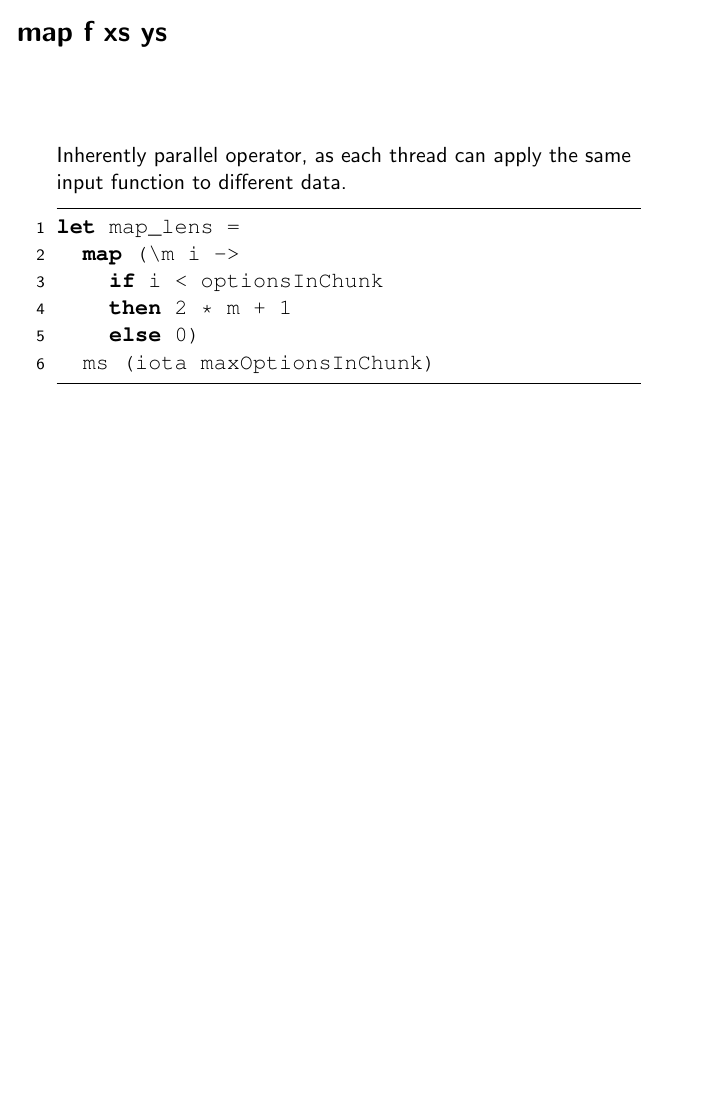
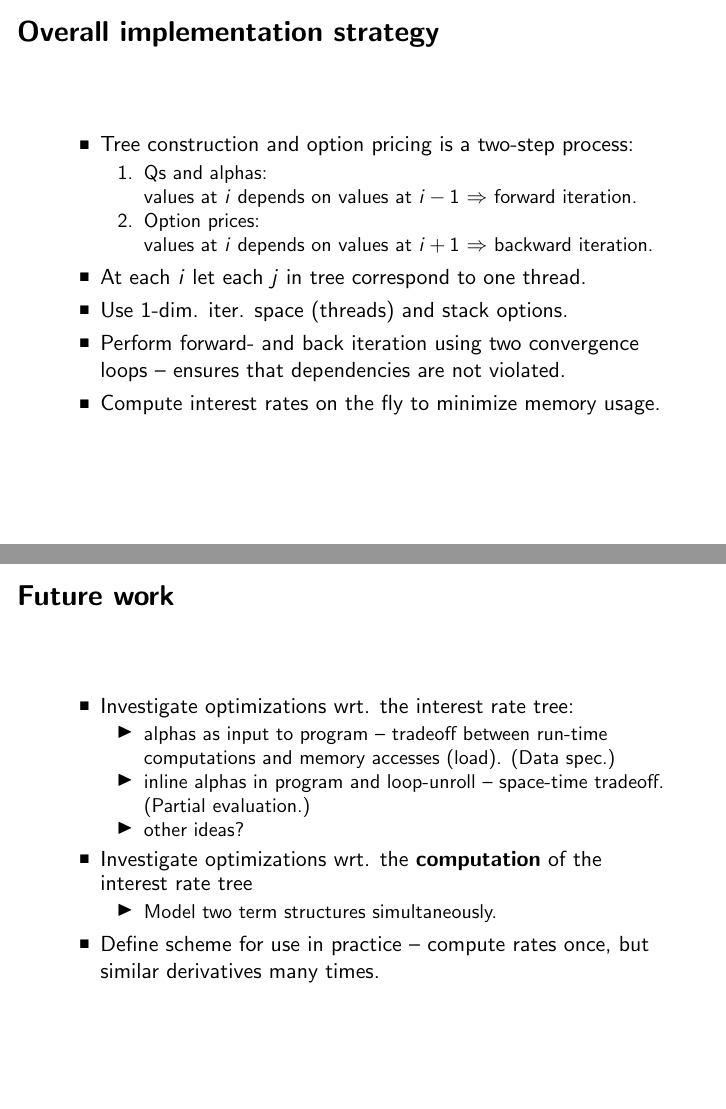
Before and after one commit to lolkat2k/trinomial-option-pricing, LaTeX slides (presentation/main.tex, which reads presentation/input/content/conclusion.tex, presentation/input/content/implementation.tex): page 10 of 15 before the commit and pages 10 and 17 of 17 after it, the two joined at a grey line, the shorter picture padded with empty space. Compiled offline with pdfLaTeX.

Commit message:
Multiple things were added/changed:
 * Items to future work
 * Overall implementation strategy
 * Motivation to introduction
 * Finished options, interest rates, and pricing

```diff
--- a/presentation/input/content/conclusion.tex
+++ b/presentation/input/content/conclusion.tex
@@ -9,3 +9,32 @@
 \end{itemize}
 %
 \end{frame}
+
+
+\begin{frame}
+  \frametitle{Future work}
+  %
+  \begin{itemize}
+  \item Investigate optimizations wrt. the interest rate
+    tree:
+    %
+    \begin{itemize}
+      \item alphas as input to program -- tradeoff between
+        run-time computations and memory accesses (load). (Data spec.)
+      \item inline alphas in program and loop-unroll --
+        space-time tradeoff. (Partial evaluation.)
+      \item other ideas?
+    \end{itemize}
+    %
+  \item Investigate optimizations wrt. the
+    \textbf{computation} of the interest rate tree
+    %
+    \begin{itemize}
+    \item Model two term structures simultaneously.
+    \end{itemize}
+    %
+  \item Define scheme for use in practice -- compute rates
+    once, but similar derivatives many times.
+  \end{itemize}
+  %
+\end{frame}
--- a/presentation/input/content/implementation.tex
+++ b/presentation/input/content/implementation.tex
@@ -1,4 +1,36 @@
-\section{Part II: Implementation in CUDA}
+\section{Part III: Implementation in CUDA}
+
+\begin{frame}
+  \frametitle{Overall implementation strategy}
+  %
+  \begin{itemize}
+    \item Tree construction and option pricing is a two-step
+      process:
+      %
+      \begin{enumerate}
+      \item Qs and alphas:
+
+        values at $i$ depends on values at $i-1$
+        $\Rightarrow$ forward iteration.
+      \item Option prices:
+
+        values at $i$ depends on values at $i+1$
+        $\Rightarrow$ backward iteration.
+      \end{enumerate}
+      %
+    \item At each $i$ let each $j$ in tree correspond to one
+      thread.
+    \item Use 1-dim. iter. space (threads) and stack
+      options.
+    \item Perform forward- and back iteration using two
+      convergence loops -- ensures that dependencies are not
+      violated.
+    \item Compute interest rates on the fly to minimize
+      memory usage.
+  \end{itemize}
+  %
+\end{frame}
+
 
 %% translating map
 \begin{frame}[fragile]
```
Also changed, not shown: presentation/input/content/introduction.tex (+2 -0 lines), presentation/input/content/option-pricing.tex (+1 -2 lines), presentation/input/content/conclusion.tex (2 more changed lines).
